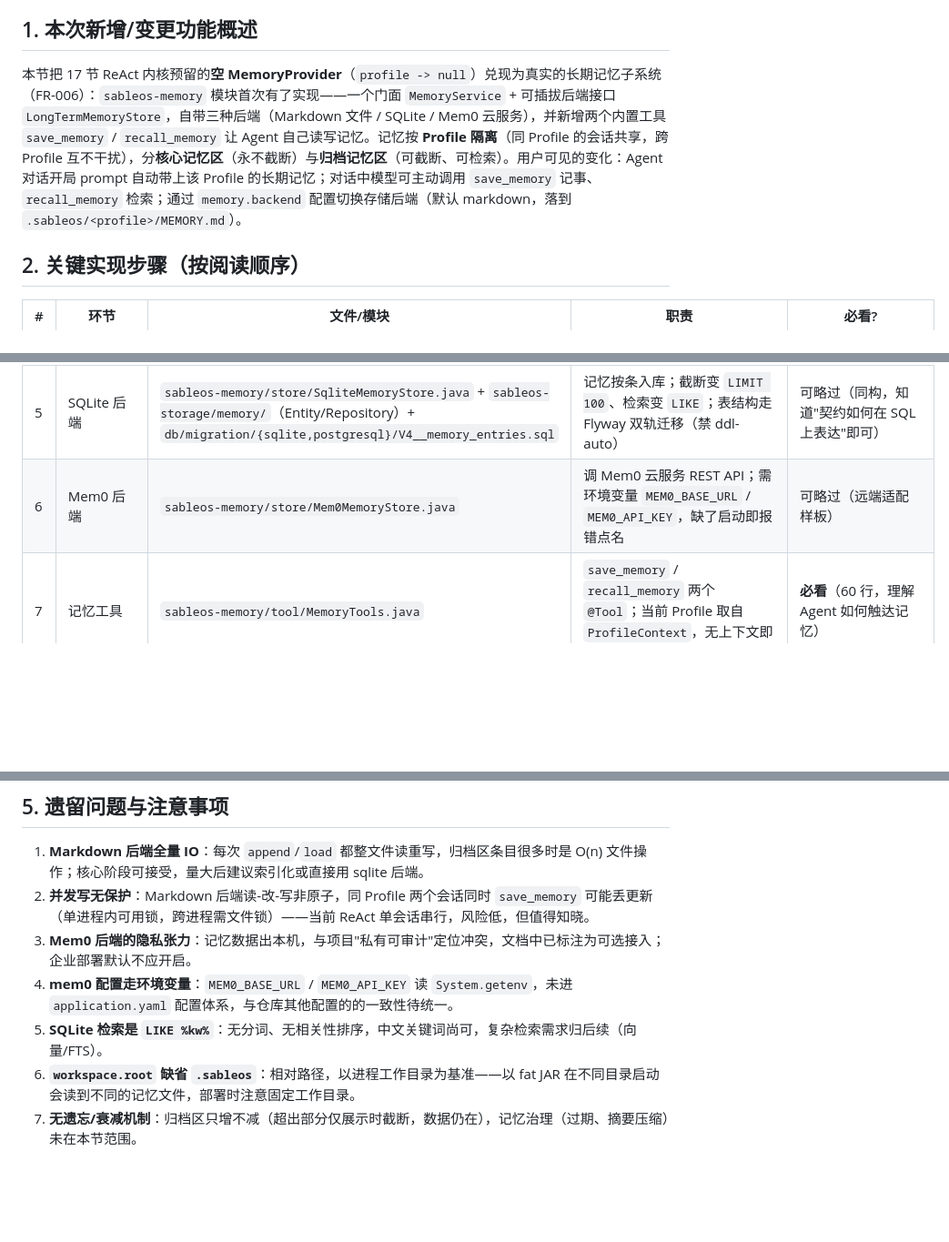
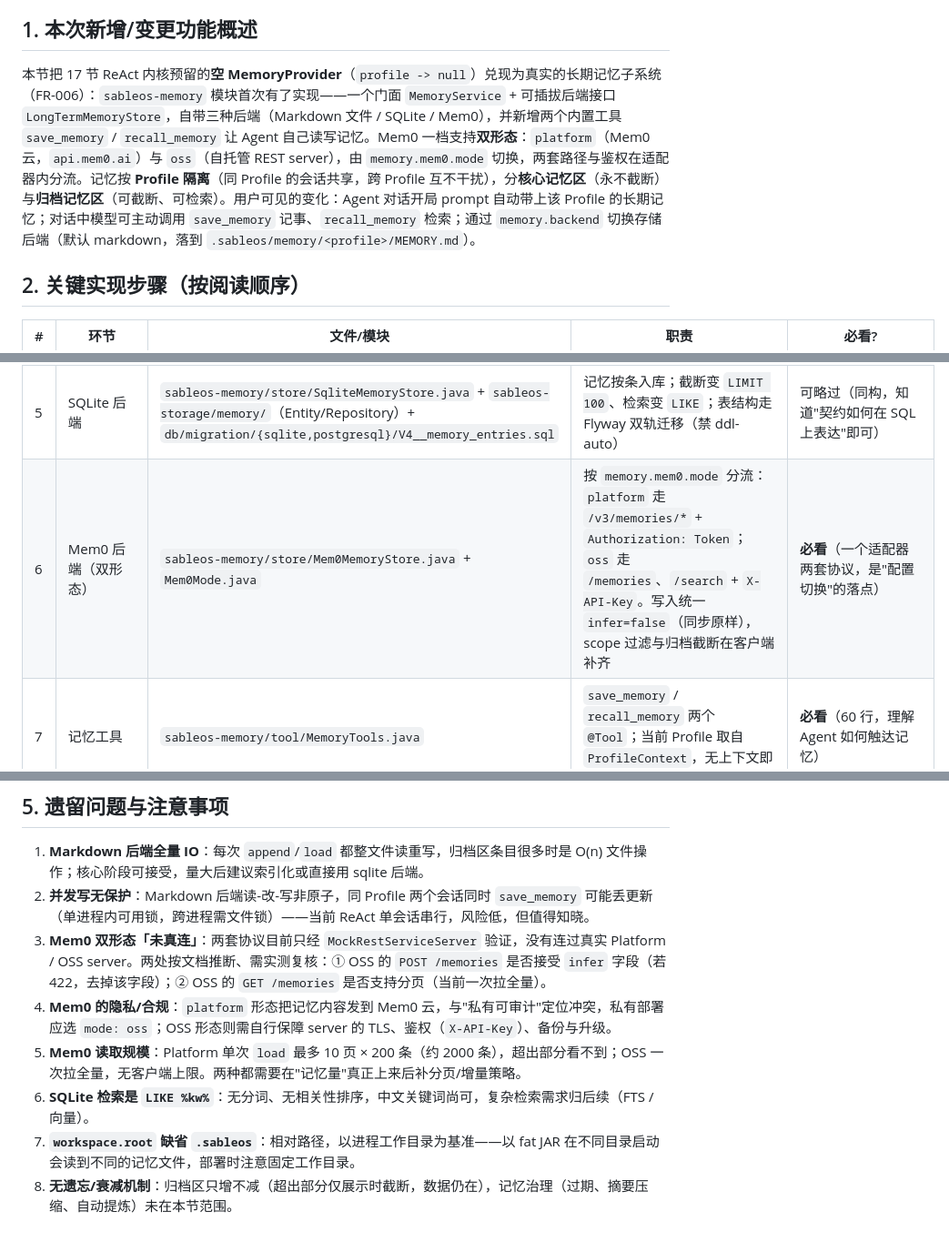
Before and after one commit to wychmod/sableos, a Markdown page: docs/study/第22节-Memory代码走读.md, 3 parts joined by grey strips. Shown at 91% size. Drawn GitHub-style; blank space fills up the shorter version.

```diff
--- a/docs/study/第22节-Memory代码走读.md
+++ b/docs/study/第22节-Memory代码走读.md
@@ -5,7 +5,7 @@
 
 ## 1. 本次新增/变更功能概述
 
-本节把 17 节 ReAct 内核预留的**空 MemoryProvider**（`profile -> null`）兑现为真实的长期记忆子系统（FR-006）：`sableos-memory` 模块首次有了实现——一个门面 `MemoryService` + 可插拔后端接口 `LongTermMemoryStore`，自带三种后端（Markdown 文件 / SQLite / Mem0 云服务），并新增两个内置工具 `save_memory` / `recall_memory` 让 Agent 自己读写记忆。记忆按 **Profile 隔离**（同 Profile 的会话共享，跨 Profile 互不干扰），分**核心记忆区**（永不截断）与**归档记忆区**（可截断、可检索）。用户可见的变化：Agent 对话开局 prompt 自动带上该 Profile 的长期记忆；对话中模型可主动调用 `save_memory` 记事、`recall_memory` 检索；通过 `memory.backend` 配置切换存储后端（默认 markdown，落到 `.sableos/<profile>/MEMORY.md`）。
+本节把 17 节 ReAct 内核预留的**空 MemoryProvider**（`profile -> null`）兑现为真实的长期记忆子系统（FR-006）：`sableos-memory` 模块首次有了实现——一个门面 `MemoryService` + 可插拔后端接口 `LongTermMemoryStore`，自带三种后端（Markdown 文件 / SQLite / Mem0），并新增两个内置工具 `save_memory` / `recall_memory` 让 Agent 自己读写记忆。Mem0 一档支持**双形态**：`platform`（Mem0 云，`api.mem0.ai`）与 `oss`（自托管 REST server），由 `memory.mem0.mode` 切换，两套路径与鉴权在适配器内分流。记忆按 **Profile 隔离**（同 Profile 的会话共享，跨 Profile 互不干扰），分**核心记忆区**（永不截断）与**归档记忆区**（可截断、可检索）。用户可见的变化：Agent 对话开局 prompt 自动带上该 Profile 的长期记忆；对话中模型可主动调用 `save_memory` 记事、`recall_memory` 检索；通过 `memory.backend` 切换存储后端（默认 markdown，落到 `.sableos/memory/<profile>/MEMORY.md`）。
 
 ## 2. 关键实现步骤（按阅读顺序）
 
@@ -16,7 +16,7 @@
 | 3 | 装配入口 | `sableos-boot/MemoryConfiguration.java` | 按 `memory.backend` 条件装配三后端（`@ConditionalOnProperty`，缺省 markdown）；注册唯一 `MemoryProvider` | **必看**（理解全局的入口） |
 | 4 | Markdown 后端（默认） | `sableos-memory/store/MarkdownMemoryStore.java` | 按 Profile 分目录的 `MEMORY.md`，`## 核心记忆` / `## 归档记忆` 分区；归档区超 4000 字符截断 | **必看**（默认后端、契约的参照实现） |
 | 5 | SQLite 后端 | `sableos-memory/store/SqliteMemoryStore.java` + `sableos-storage/memory/`（Entity/Repository）+ `db/migration/{sqlite,postgresql}/V4__memory_entries.sql` | 记忆按条入库；截断变 `LIMIT 100`、检索变 `LIKE`；表结构走 Flyway 双轨迁移（禁 ddl-auto） | 可略过（同构，知道"契约如何在 SQL 上表达"即可） |
-| 6 | Mem0 后端 | `sableos-memory/store/Mem0MemoryStore.java` | 调 Mem0 云服务 REST API；需环境变量 `MEM0_BASE_URL` / `MEM0_API_KEY`，缺了启动即报错点名 | 可略过（远端适配样板） |
+| 6 | Mem0 后端（双形态） | `sableos-memory/store/Mem0MemoryStore.java` + `Mem0Mode.java` | 按 `memory.mem0.mode` 分流：`platform` 走 `/v3/memories/*` + `Authorization: Token`；`oss` 走 `/memories`、`/search` + `X-API-Key`。写入统一 `infer=false`（同步原样），scope 过滤与归档截断在客户端补齐 | **必看**（一个适配器两套协议，是"配置切换"的落点） |
 | 7 | 记忆工具 | `sableos-memory/tool/MemoryTools.java` | `save_memory` / `recall_memory` 两个 `@Tool`；当前 Profile 取自 `ProfileContext`，无上下文即抛错 | **必看**（60 行，理解 Agent 如何触达记忆） |
 | 8 | 既有代码改动 | `boot/react/ReactConfiguration.java`（删 null lambda）、`boot/tool/ToolConfiguration.java`（注册 MemoryTools）、`core/memory/MemoryProvider.java`（注释更新）、`sableos-memory/pom.xml` | `MemoryProvider` bean 改由 MemoryConfiguration 提供，ReactConfiguration 只消费不定义——与 20 节 ToolCatalog 的换装是同一范式 | **必看**：ReactConfiguration 的 diff（理解前向契约如何被替换） |
 
@@ -149,8 +194,9 @@ sequenceDiagram
 
 1. **Markdown 后端全量 IO**：每次 `append`/`load` 都整文件读重写，归档区条目很多时是 O(n) 文件操作；核心阶段可接受，量大后建议索引化或直接用 sqlite 后端。
 2. **并发写无保护**：Markdown 后端读-改-写非原子，同 Profile 两个会话同时 `save_memory` 可能丢更新（单进程内可用锁，跨进程需文件锁）——当前 ReAct 单会话串行，风险低，但值得知晓。
-3. **Mem0 后端的隐私张力**：记忆数据出本机，与项目"私有可审计"定位冲突，文档中已标注为可选接入；企业部署默认不应开启。
-4. **mem0 配置走环境变量**：`MEM0_BASE_URL` / `MEM0_API_KEY` 读 `System.getenv`，未进 `application.yaml` 配置体系，与仓库其他配置的的一致性待统一。
-5. **SQLite 检索是 `LIKE %kw%`**：无分词、无相关性排序，中文关键词尚可，复杂检索需求归后续（向量/FTS）。
-6. **`workspace.root` 缺省 `.sableos`**：相对路径，以进程工作目录为基准——以 fat JAR 在不同目录启动会读到不同的记忆文件，部署时注意固定工作目录。
-7. **无遗忘/衰减机制**：归档区只增不减（超出部分仅展示时截断，数据仍在），记忆治理（过期、摘要压缩）未在本节范围。
+3. **Mem0 双形态「未真连」**：两套协议目前只经 `MockRestServiceServer` 验证，没有连过真实 Platform / OSS server。两处按文档推断、需实测复核：① OSS 的 `POST /memories` 是否接受 `infer` 字段（若 422，去掉该字段）；② OSS 的 `GET /memories` 是否支持分页（当前一次拉全量）。
+4. **Mem0 的隐私/合规**：`platform` 形态把记忆内容发到 Mem0 云，与"私有可审计"定位冲突，私有部署应选 `mode: oss`；OSS 形态则需自行保障 server 的 TLS、鉴权（`X-API-Key`）、备份与升级。
+5. **Mem0 读取规模**：Platform 单次 `load` 最多 10 页 × 200 条（约 2000 条），超出部分看不到；OSS 一次拉全量，无客户端上限。两种都需要在"记忆量"真正上来后补分页/增量策略。
+6. **SQLite 检索是 `LIKE %kw%`**：无分词、无相关性排序，中文关键词尚可，复杂检索需求归后续（FTS / 向量）。
+7. **`workspace.root` 缺省 `.sableos`**：相对路径，以进程工作目录为基准——以 fat JAR 在不同目录启动会读到不同的记忆文件，部署时注意固定工作目录。
+8. **无遗忘/衰减机制**：归档区只增不减（超出部分仅展示时截断，数据仍在），记忆治理（过期、摘要压缩、自动提炼）未在本节范围。
```
Also changed, not shown: other parts of docs/study/第22节-Memory代码走读.md (+48 -3 lines).
